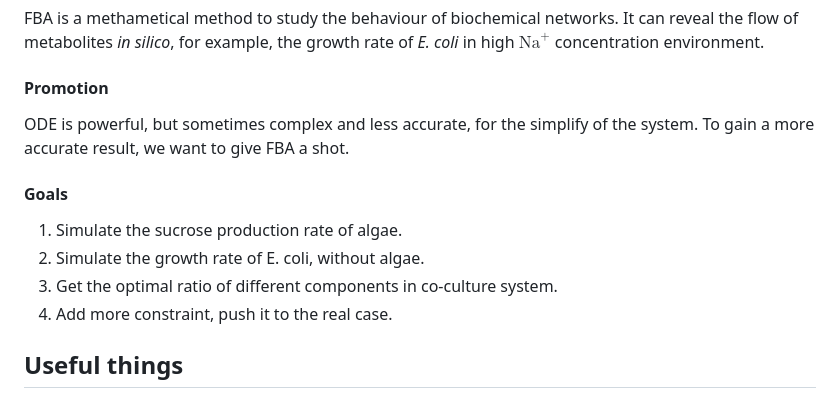
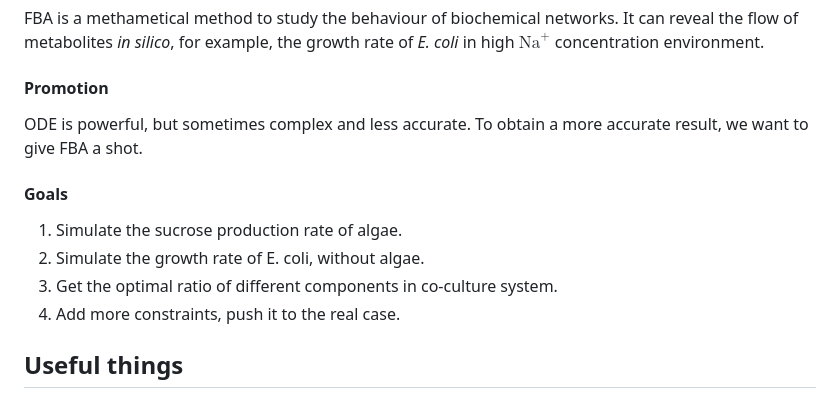
Before and after one commit to etherealgemini/OCE_iGEM_Modeling, a Markdown page: README.md, the part around the change. Rendered like a GitHub page.

Commit message:
Grammar change

```diff
--- a/README.md
+++ b/README.md
@@ -75,14 +75,14 @@ environment.
 
 #### Promotion
 
-ODE is powerful, but sometimes complex and less accurate, for the simplify of the system. To gain a more accurate result, we want to give FBA a shot.
+ODE is powerful, but sometimes complex and less accurate. To obtain a more accurate result, we want to give FBA a shot.
 
 #### Goals
 
 1. Simulate the sucrose production rate of algae.
 2. Simulate the growth rate of E. coli, without algae.
 3. Get the optimal ratio of different components in co-culture system.
-4. Add more constraint, push it to the real case.
+4. Add more constraints, push it to the real case.
 
 ## Useful things
 
```
